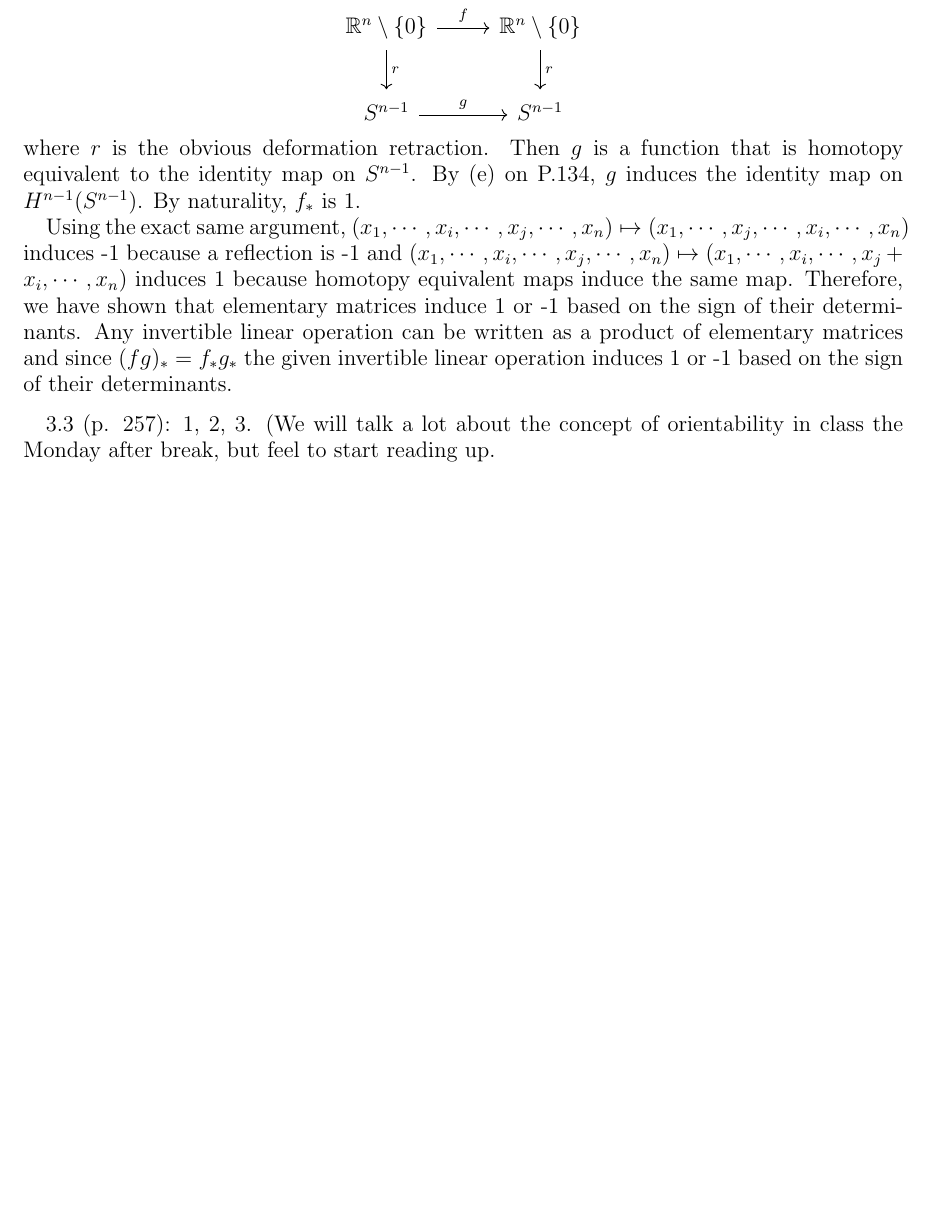
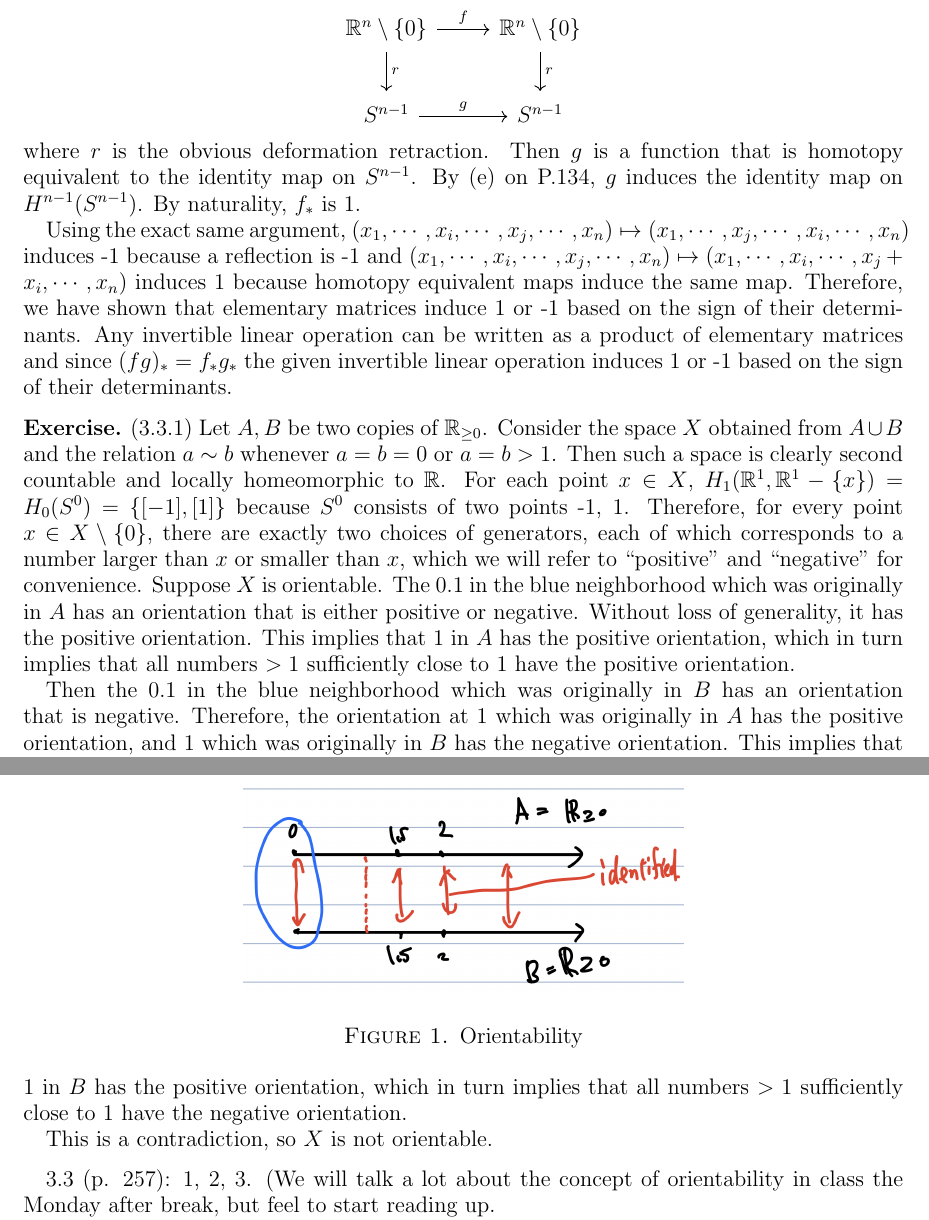
Before and after one commit to hidenori-shinohara/courses, a LaTeX problem sheet (math612/hw5/math612-hw5.tex): part of the page before the commit and two parts of pages 1 and 2 of 2 after it, the two joined at a grey line, cut so that both start at the same text, the shorter picture padded with empty space. Compiled offline with pdfLaTeX.

Commit message:
Finish? 3.3.1

```diff
--- a/math612/hw5/math612-hw5.tex
+++ b/math612/hw5/math612-hw5.tex
@@ -92,6 +92,30 @@
   Any invertible linear operation can be written as a product of elementary matrices and since $(fg)_{\ast} = f_{\ast}g_{\ast}$ the given invertible linear operation induces 1 or -1 based on the sign of their determinants.
 \end{exer}
 
+\begin{exer}{(3.3.1)}
+  Let $A, B$ be two copies of $\mathbb{R}_{\geq 0}$.
+  Consider the space $X$ obtained from $A \cup B$ and the relation $a \sim b$ whenever $a = b = 0$ or $a = b > 1$.
+  Then such a space is clearly second countable and locally homeomorphic to $\mathbb{R}$.
+  For each point $x \in X$, $H_1(\mathbb{R}^1, \mathbb{R}^1 - \{ x \}) = H_0(S^0) = \{ [-1], [1] \}$ because $S^0$ consists of two points -1, 1.
+  Therefore, for every point $x \in X \setminus \{ 0 \}$, there are exactly two choices of generators, each of which corresponds to a number larger than $x$ or smaller than $x$, which we will refer to ``positive" and ``negative" for convenience.
+  Suppose $X$ is orientable.
+  \begin{figure}[!htb]
+  \includegraphics[width=.5\linewidth]{orientability.jpeg}
+  \caption{Orientability}
+  \label{fig:orientability}
+  \end{figure}
+  The 0.1 in the blue neighborhood which was originally in $A$ has an orientation that is either positive or negative.
+  Without loss of generality, it has the positive orientation.
+  This implies that 1 in $A$ has the positive orientation, which in turn implies that all numbers $> 1$ sufficiently close to 1 have the positive orientation.
+
+  Then the 0.1 in the blue neighborhood which was originally in $B$ has an orientation that is negative.
+  Therefore, the orientation at 1 which was originally in $A$ has the positive orientation, and 1 which was originally in $B$ has the negative orientation.
+  This implies that 1 in $B$ has the positive orientation, which in turn implies that all numbers $> 1$ sufficiently close to 1 have the negative orientation.
+
+  This is a contradiction, so $X$ is not orientable.
+\end{exer}
+
+
 3.3 (p. 257): 1, 2, 3. (We will talk a lot about the concept of orientability in class the Monday after break, but feel to start reading up.
 
 And also the following: Show that there exists a homeomorphism $f: CP^n \to CP^n$ whose induced map on $H^{2n}(CP^n;Z)$ is multiplication by -1 iff n is odd.
```
Also changed, not shown: math612/hw5/math612-hw5.pdf, math612/hw5/orientability.jpeg (added).
